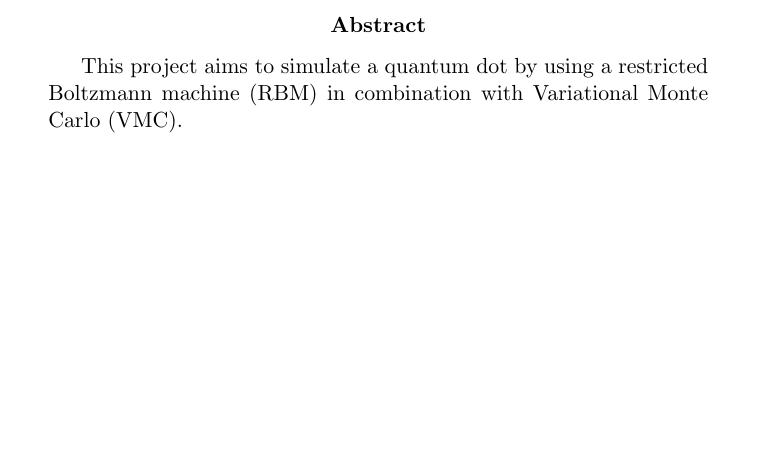
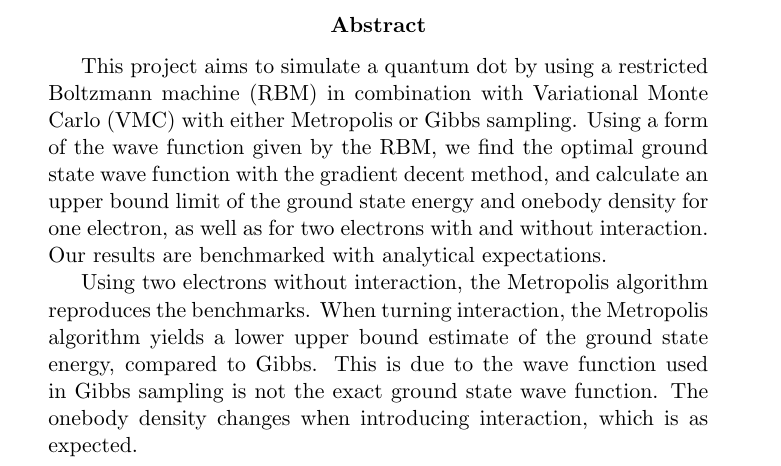
Before and after one commit to evenmn/FYS4411, a LaTeX paper (Project 2/Project2.tex): part of page 1 of 29, cut so that both start at the same text, the shorter picture padded with empty space. Compiled offline with pdfLaTeX.

Commit message:
Wrote abstract draft

```diff
--- a/Project 2/Project2.tex
+++ b/Project 2/Project2.tex
@@ -48,10 +48,12 @@
 \end{itemize}
 
 \begin{abstract}
-This project aims to simulate a quantum dot by using a restricted Boltzmann machine (RBM) in combination with Variational Monte Carlo (VMC).
+This project aims to simulate a quantum dot by using a restricted Boltzmann machine (RBM) in combination with Variational Monte Carlo (VMC) with either Metropolis or Gibbs sampling. Using a form of the wave function given by the RBM, we find the optimal ground state wave function with the gradient decent method, and calculate an upper bound limit of the ground state energy and onebody density for one electron, as well as for two electrons with and without interaction. Our results are benchmarked with analytical expectations.
 \par
 
+Using two electrons without interaction, the Metropolis algorithm reproduces the benchmarks. When turning interaction, the Metropolis algorithm yields a lower upper bound estimate of the ground state energy, compared to Gibbs. This is due to the wave function used in Gibbs sampling is not the exact ground state wave function. The onebody density changes when introducing interaction, which is as expected.
 \end{abstract}
+
 
 \newpage
 
```
